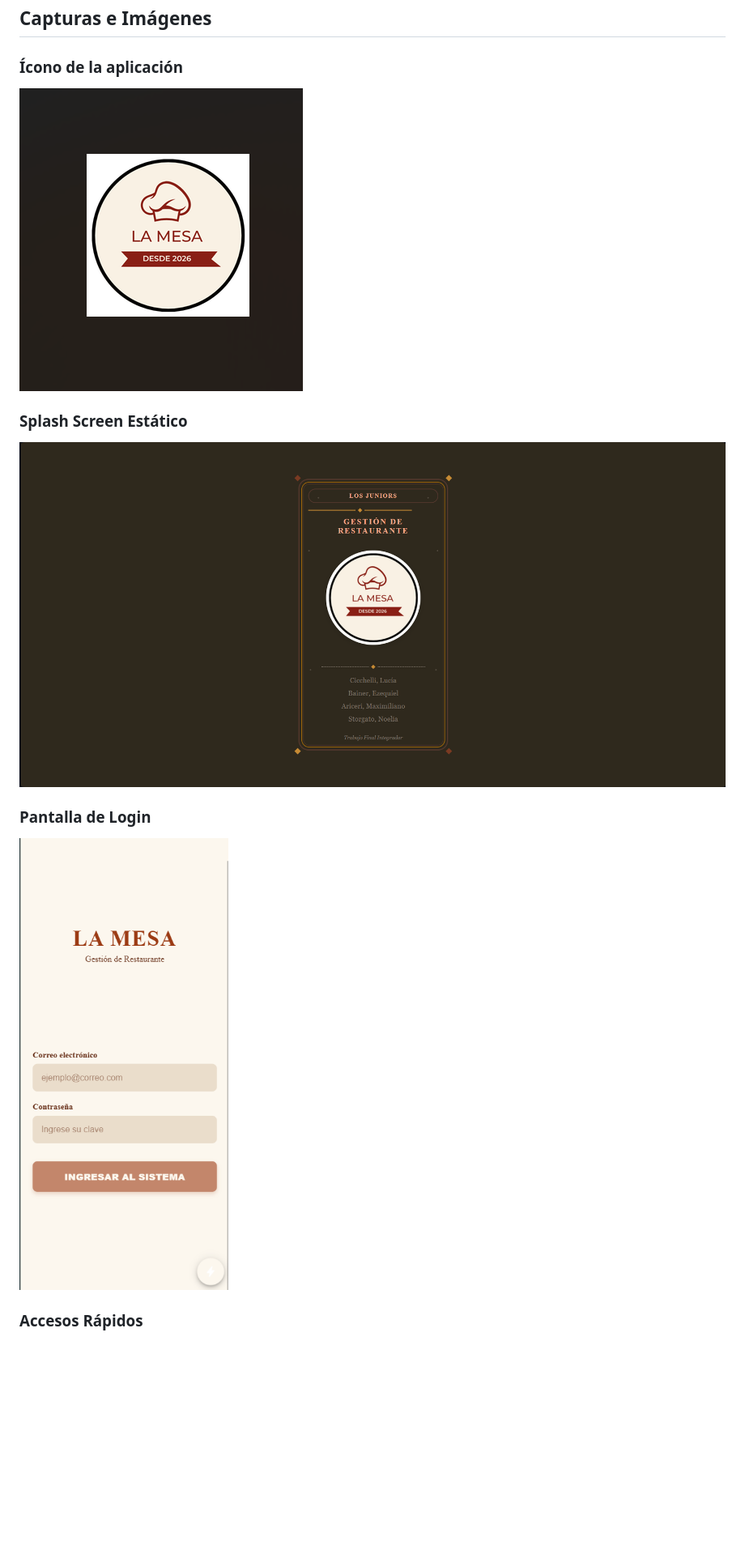
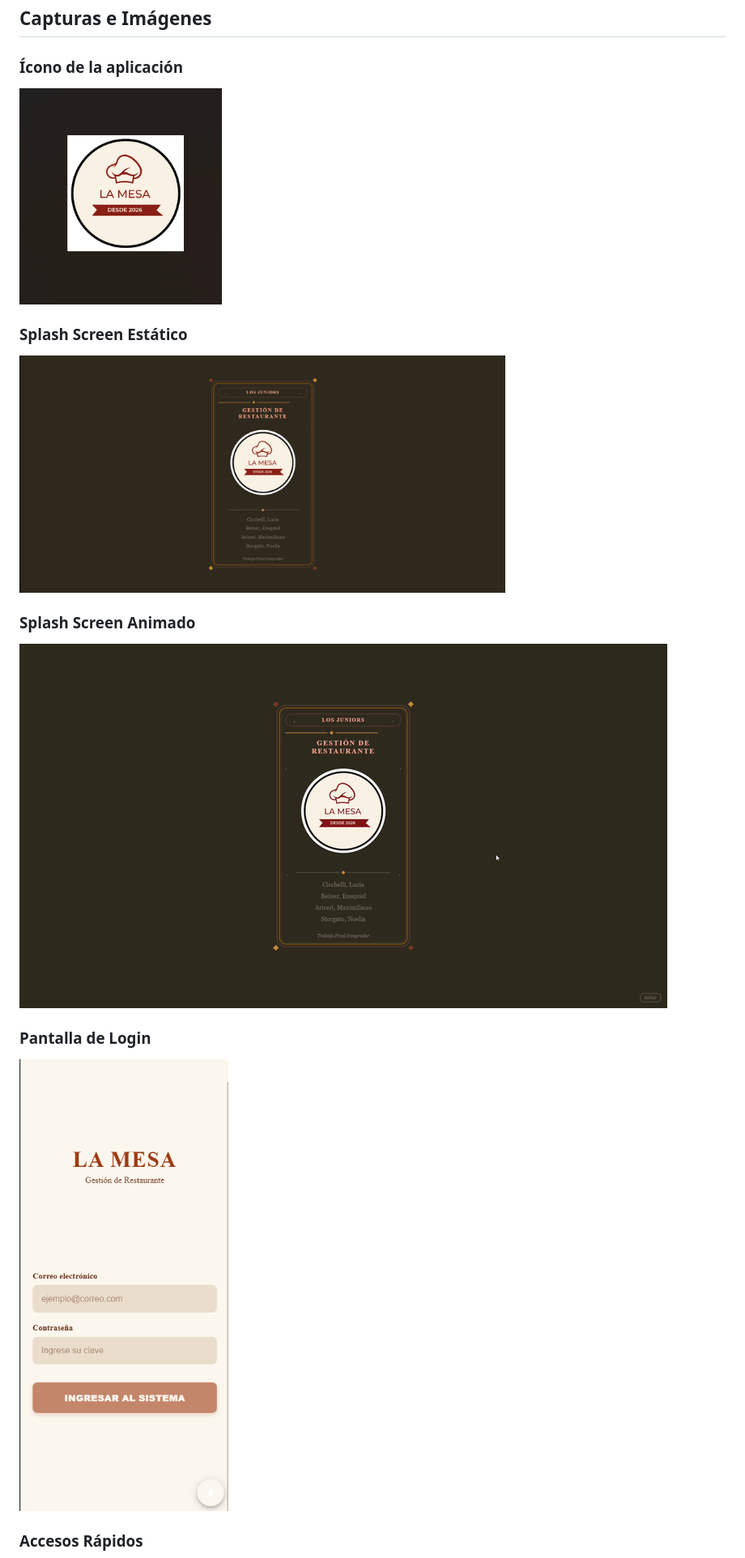
Before and after one commit to NEBainer/losjuniors-2026, a Markdown page: README.md, the part around one of its changes. Shown at 81% size. GitHub-like rendering; pictures changed too: splashGiff.gif (added); blank space fills up the shorter version.

Commit message:
Dejando bonito el readme

```diff
--- a/README.md
+++ b/README.md
@@ -153,15 +158,19 @@ El sistema permitirá gestionar el funcionamiento de un restaurante mediante el
 
 ### Ícono de la aplicación
 
-![Ícono de la aplicación](image-2.png)
+<img src="image-2.png" alt="Ícono de la aplicación" width="250">
 
 ### Splash Screen Estático
 
-![Splash Screen Estático](image-3.png)
+<img src="image-3.png" alt="Splash Screen Estático" width="600">
+
+### Splash Screen Animado
+
+![Splash Screen Animado](splashGiff.gif)
 
 ### Pantalla de Login
 
-![Pantalla de Login](image.png)
+<img src="image.png" alt="Pantalla de Login" width="350">
 
 ### Accesos Rápidos
 
```
Also changed, not shown: other parts of README.md (+8 -3 lines).
